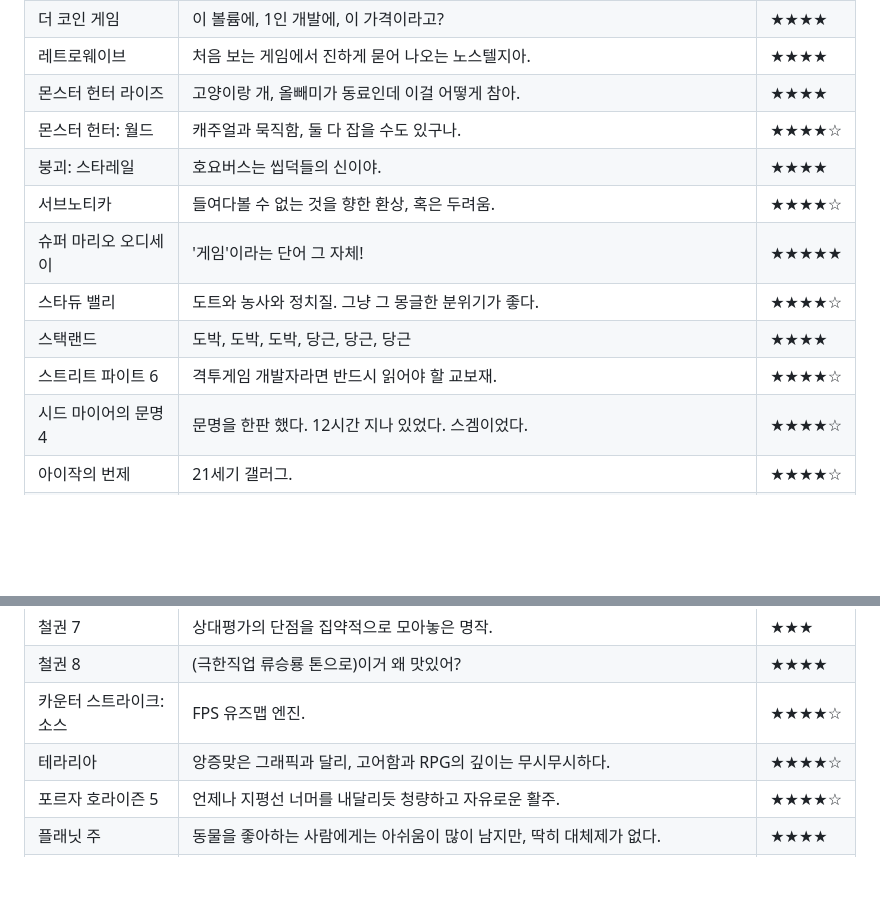
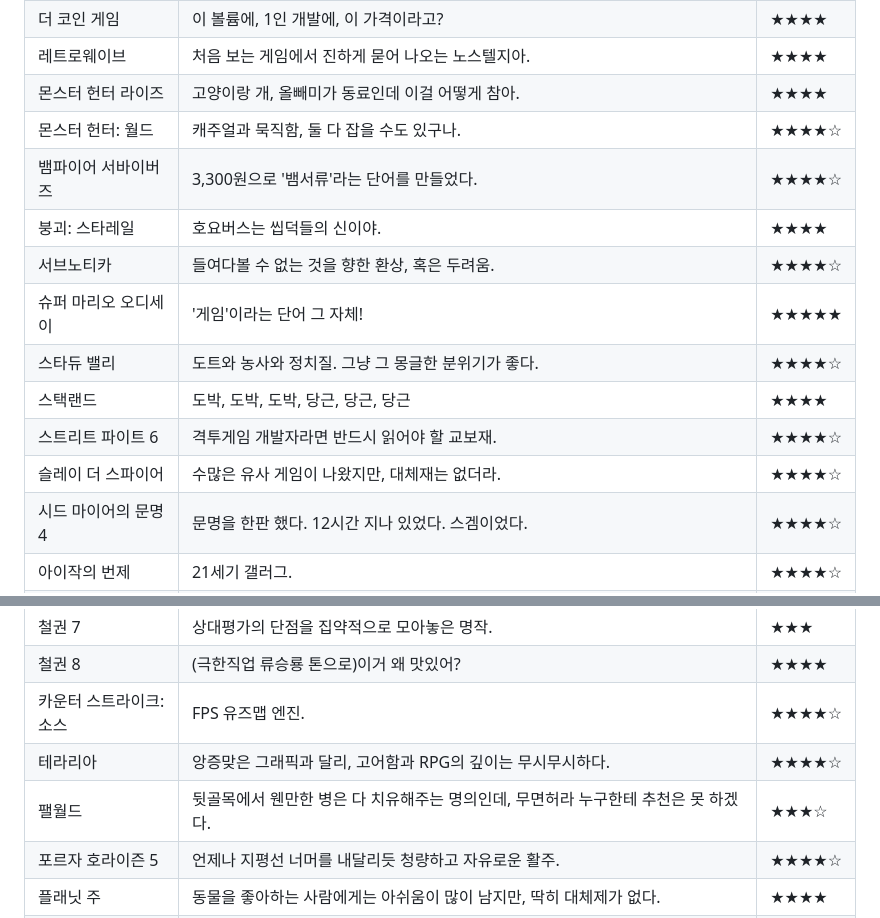
Before and after one commit to Creskim/creskim.github.io, a Markdown page: gm.md, 2 parts joined by grey strips. GitHub-like rendering; blank space fills up the shorter version.

```diff
--- a/gm.md
+++ b/gm.md
@@ -12,12 +12,14 @@
 |레트로웨이브|처음 보는 게임에서 진하게 묻어 나오는 노스텔지아.|★★★★|
 |몬스터 헌터 라이즈|고양이랑 개, 올빼미가 동료인데 이걸 어떻게 참아.|★★★★|
 |몬스터 헌터: 월드|캐주얼과 묵직함, 둘 다 잡을 수도 있구나.|★★★★☆|
+|뱀파이어 서바이버즈|3,300원으로 '뱀서류'라는 단어를 만들었다.|★★★★☆|
 |붕괴: 스타레일|호요버스는 씹덕들의 신이야.|★★★★|
 |서브노티카|들여다볼 수 없는 것을 향한 환상, 혹은 두려움.|★★★★☆|
 |슈퍼 마리오 오디세이|'게임'이라는 단어 그 자체!|★★★★★|
 |스타듀 밸리|도트와 농사와 정치질. 그냥 그 몽글한 분위기가 좋다.|★★★★☆|
 |스택랜드|도박, 도박, 도박, 당근, 당근, 당근|★★★★|
 |스트리트 파이트 6|격투게임 개발자라면 반드시 읽어야 할 교보재.|★★★★☆|
+|슬레이 더 스파이어|수많은 유사 게임이 나왔지만, 대체재는 없더라.|★★★★☆|
 |시드 마이어의 문명 4|문명을 한판 했다. 12시간 지나 있었다. 스겜이었다.|★★★★☆|
 |아이작의 번제|21세기 갤러그.|★★★★☆|
 |아크: 서바이벌 이볼브드|끊임없는 반복의 지루함, 공룡과 판타지 생물을 키우는 것으로 치유.|★★★★|
@@ -29,6 +31,7 @@
 |철권 8|(극한직업 류승룡 톤으로)이거 왜 맛있어?|★★★★|
 |카운터 스트라이크: 소스|FPS 유즈맵 엔진.|★★★★☆|
 |테라리아|앙증맞은 그래픽과 달리, 고어함과 RPG의 깊이는 무시무시하다.|★★★★☆|
+|팰월드|뒷골목에서 웬만한 병은 다 치유해주는 명의인데, 무면허라 누구한테 추천은 못 하겠다.|★★★☆|
 |포르자 호라이즌 5|언제나 지평선 너머를 내달리듯 청량하고 자유로운 활주.|★★★★☆|
 |플래닛 주|동물을 좋아하는 사람에게는 아쉬움이 많이 남지만, 딱히 대체제가 없다.|★★★★|
 |피파 23|돈으로 똥을 닦는다던 두바이 압둘라도 스팀 세일 기간에 피파 23을 2천원에 구입해 실행해보고 환불 요청을 했다더라.|☆|
```
